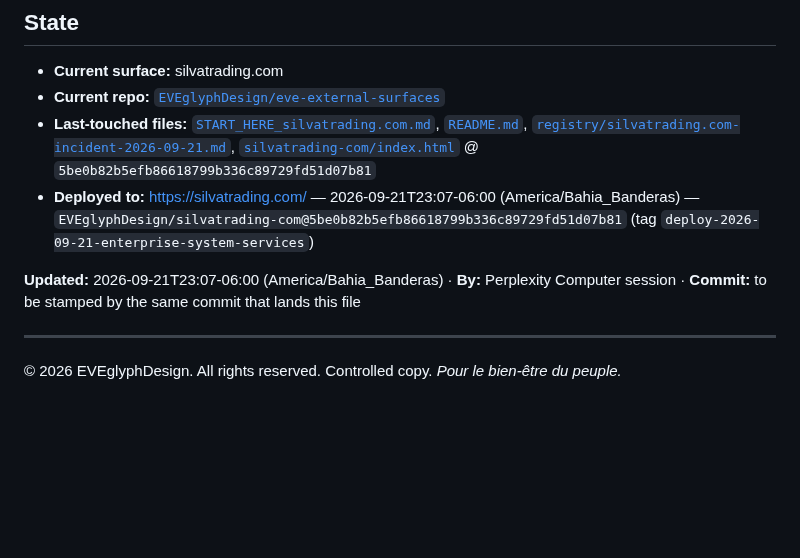
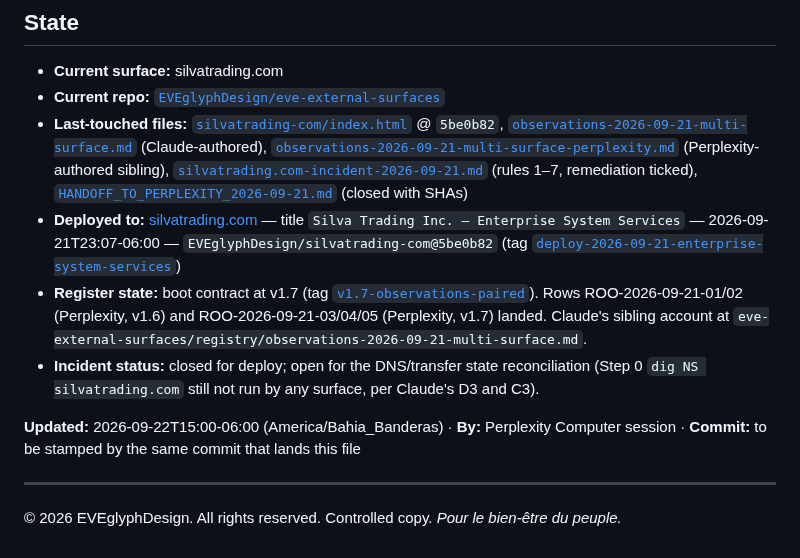
Before and after one commit to EVEglyphDesign/eve-glyph-boot-contract, a Markdown page: registry/ACTIVE.md, the part around the change. Rendered like a GitHub page; blank space fills up the shorter version.

Commit message:
ACTIVE.md: close silvatrading.com incident state — deploy + paired observations + v1.7
Session closes work. Overwrites the three-line state per this file's own rule
(update = overwrite, not append). Final state records both harnesses' observations
files as siblings, the deploy commit and title check, the boot contract at v1.7,
and the one item still open (Step 0 DNS check, per Claude's D3/C3).

```diff
--- a/registry/ACTIVE.md
+++ b/registry/ACTIVE.md
@@ -48,13 +48,16 @@ that would have prevented the next cold start lived only inside the session.
 - **Current surface:** silvatrading.com
 - **Current repo:** [`EVEglyphDesign/eve-external-surfaces`](https://github.com/EVEglyphDesign/eve-external-surfaces)
 - **Last-touched files:**
-  [`START_HERE_silvatrading.com.md`](https://github.com/EVEglyphDesign/eve-external-surfaces/blob/main/START_HERE_silvatrading.com.md),
-  [`README.md`](https://github.com/EVEglyphDesign/eve-external-surfaces/blob/main/README.md),
-  [`registry/silvatrading.com-incident-2026-09-21.md`](https://github.com/EVEglyphDesign/eve-external-surfaces/blob/main/registry/silvatrading.com-incident-2026-09-21.md),
-  [`silvatrading-com/index.html`](https://github.com/EVEglyphDesign/silvatrading-com/blob/main/index.html) @ `5be0b82b5efb86618799b336c89729fd51d07b81`
-- **Deployed to:** https://silvatrading.com/ — 2026-09-21T23:07-06:00 (America/Bahia_Banderas) — `EVEglyphDesign/silvatrading-com@5be0b82b5efb86618799b336c89729fd51d07b81` (tag `deploy-2026-09-21-enterprise-system-services`)
+  [`silvatrading-com/index.html`](https://github.com/EVEglyphDesign/silvatrading-com/blob/main/index.html) @ `5be0b82`,
+  [`observations-2026-09-21-multi-surface.md`](https://github.com/EVEglyphDesign/eve-external-surfaces/blob/main/registry/observations-2026-09-21-multi-surface.md) (Claude-authored),
+  [`observations-2026-09-21-multi-surface-perplexity.md`](https://github.com/EVEglyphDesign/eve-external-surfaces/blob/main/registry/observations-2026-09-21-multi-surface-perplexity.md) (Perplexity-authored sibling),
+  [`silvatrading.com-incident-2026-09-21.md`](https://github.com/EVEglyphDesign/eve-external-surfaces/blob/main/registry/silvatrading.com-incident-2026-09-21.md) (rules 1–7, remediation ticked),
+  [`HANDOFF_TO_PERPLEXITY_2026-09-21.md`](https://github.com/EVEglyphDesign/eve-external-surfaces/blob/main/HANDOFF_TO_PERPLEXITY_2026-09-21.md) (closed with SHAs)
+- **Deployed to:** [silvatrading.com](https://silvatrading.com/) — title `Silva Trading Inc. — Enterprise System Services` — 2026-09-21T23:07-06:00 — `EVEglyphDesign/silvatrading-com@5be0b82` (tag [`deploy-2026-09-21-enterprise-system-services`](https://github.com/EVEglyphDesign/silvatrading-com/releases/tag/deploy-2026-09-21-enterprise-system-services))
+- **Register state:** boot contract at v1.7 (tag [`v1.7-observations-paired`](https://github.com/EVEglyphDesign/eve-glyph-boot-contract/releases/tag/v1.7-observations-paired)). Rows ROO-2026-09-21-01/02 (Perplexity, v1.6) and ROO-2026-09-21-03/04/05 (Perplexity, v1.7) landed. Claude's sibling account at `eve-external-surfaces/registry/observations-2026-09-21-multi-surface.md`.
+- **Incident status:** closed for deploy; open for the DNS/transfer state reconciliation (Step 0 `dig NS silvatrading.com` still not run by any surface, per Claude's D3 and C3).
 
-**Updated:** 2026-09-21T23:07-06:00 (America/Bahia_Banderas) · **By:** Perplexity Computer session · **Commit:** to be stamped by the same commit that lands this file
+**Updated:** 2026-09-22T15:00-06:00 (America/Bahia_Banderas) · **By:** Perplexity Computer session · **Commit:** to be stamped by the same commit that lands this file
 
 ---
 
```
